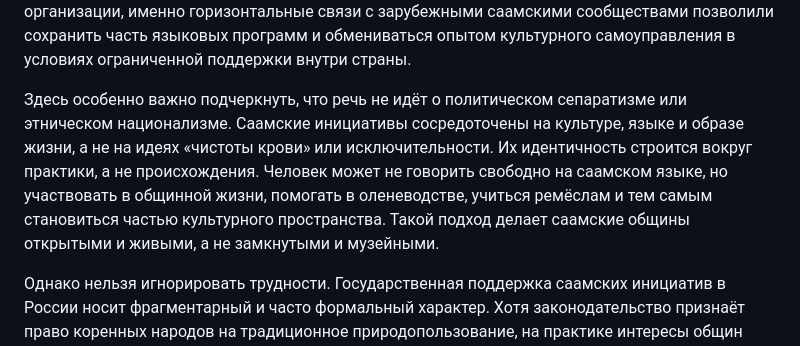
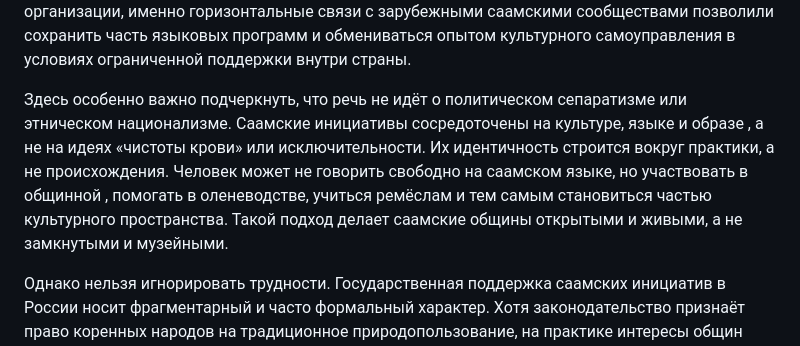
Before and after one commit to olholhuh-stack/pomorsky-journal, a Markdown page: pomorsky-journal/articles/tihaya-avtonomiya-severa-kak-saamskie-obshchiny-sohranyayut-kulturu-vopreki-obstoyatelstvam.md, the part around one of its changes. Drawn GitHub-style.

```diff
--- a/pomorsky-journal/articles/tihaya-avtonomiya-severa-kak-saamskie-obshchiny-sohranyayut-kulturu-vopreki-obstoyatelstvam.md
+++ b/pomorsky-journal/articles/tihaya-avtonomiya-severa-kak-saamskie-obshchiny-sohranyayut-kulturu-vopreki-obstoyatelstvam.md
@@ -10,7 +10,7 @@
 
 Параллельно с хозяйственными общинами развиваются общественные организации. Ассоциация кольских саамов (АКС), основанная в 1989 году, стала одной из первых структур, открыто заявивших о праве саамов на культурную автономию в постсоветской России. Её деятельность направлена на сохранение языка, поддержку образовательных инициатив и развитие международных контактов с саамами Норвегии, Финляндии и Швеции. По данным самой организации, именно горизонтальные связи с зарубежными саамскими сообществами позволили сохранить часть языковых программ и обмениваться опытом культурного самоуправления в условиях ограниченной поддержки внутри страны.
 
-Здесь особенно важно подчеркнуть, что речь не идёт о политическом сепаратизме или этническом национализме. Саамские инициативы сосредоточены на культуре, языке и образе жизни, а не на идеях «чистоты крови» или исключительности. Их идентичность строится вокруг практики, а не происхождения. Человек может не говорить свободно на саамском языке, но участвовать в общинной жизни, помогать в оленеводстве, учиться ремёслам и тем самым становиться частью культурного пространства. Такой подход делает саамские общины открытыми и живыми, а не замкнутыми и музейными.
+Здесь особенно важно подчеркнуть, что речь не идёт о политическом сепаратизме или этническом национализме. Саамские инициативы сосредоточены на культуре, языке и образе , а не на идеях «чистоты крови» или исключительности. Их идентичность строится вокруг практики, а не происхождения. Человек может не говорить свободно на саамском языке, но участвовать в общинной , помогать в оленеводстве, учиться ремёслам и тем самым становиться частью культурного пространства. Такой подход делает саамские общины открытыми и живыми, а не замкнутыми и музейными.
 
 Однако нельзя игнорировать трудности. Государственная поддержка саамских инициатив в России носит фрагментарный и часто формальный характер. Хотя законодательство признаёт право коренных народов на традиционное природопользование, на практике интересы общин регулярно сталкиваются с промышленными проектами, военной инфраструктурой и добычей ресурсов. Экологические конфликты на Кольском полуострове, связанные с горнодобывающей промышленностью и расширением военных объектов, ограничивают доступ к пастбищам и охотничьим угодьям. Как отмечают эксперты Международной рабочей группы по делам коренных народов, участие саамских общин в принятии решений остаётся символическим.
 
```
Also changed, not shown: other parts of pomorsky-journal/articles/tihaya-avtonomiya-severa-kak-saamskie-obshchiny-sohranyayut-kulturu-vopreki-obstoyatelstvam.md (+1 -2 lines).
